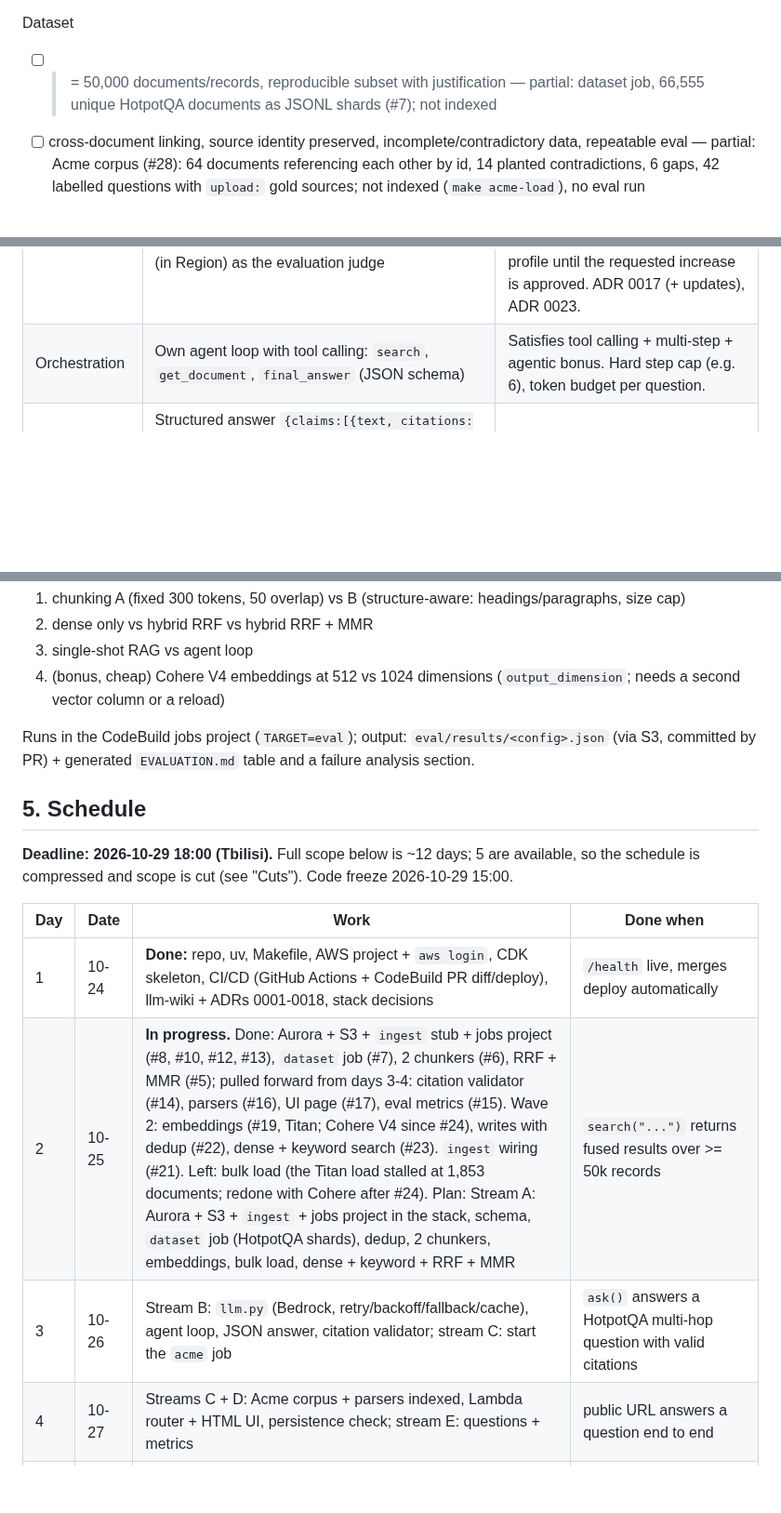
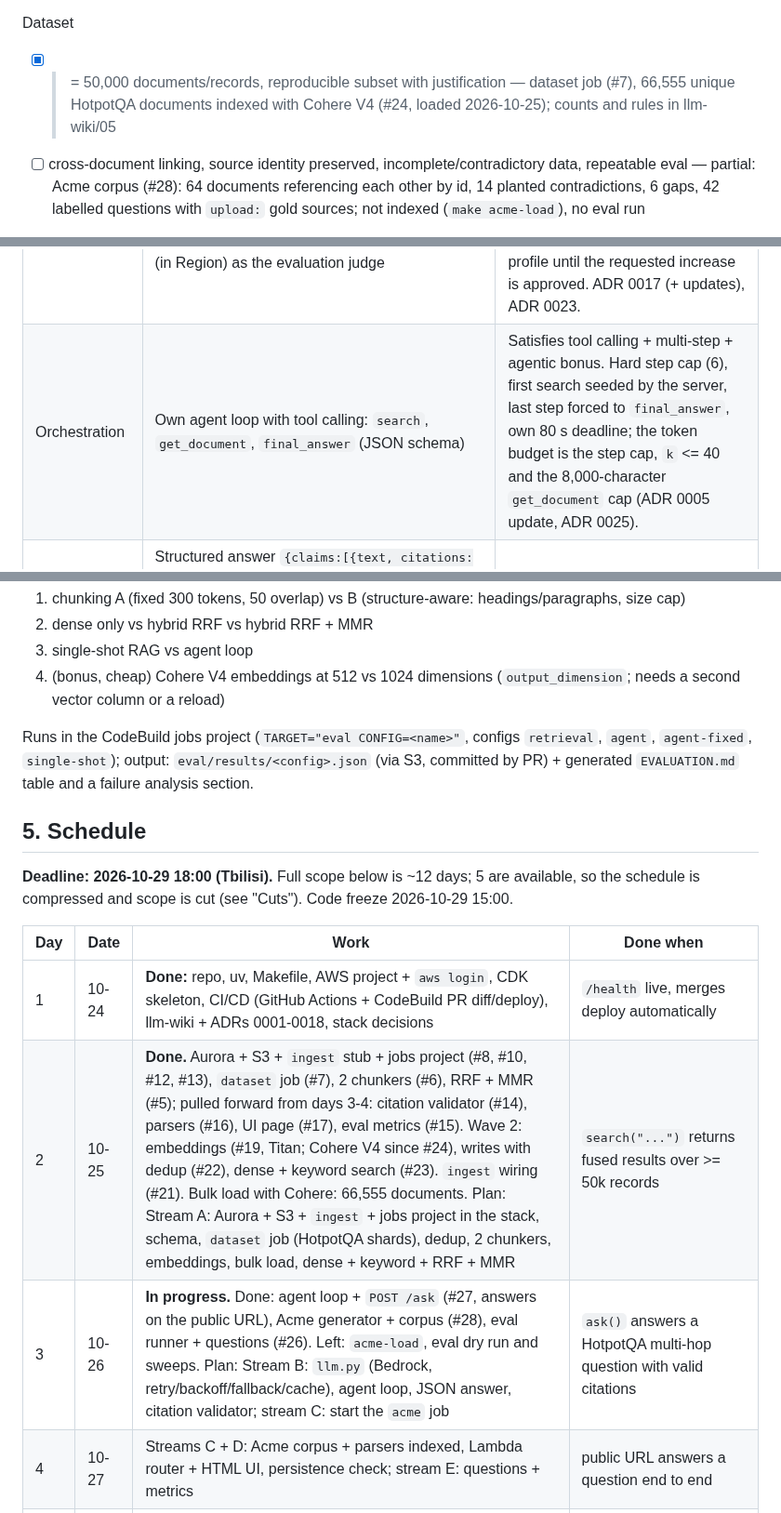
Before and after one commit to Pro100Sergosha/investigation-engine, a Markdown page: PLAN.md, 3 parts joined by grey strips. Shown at 93% size. GitHub-like rendering; blank space fills up the shorter version.

```diff
--- a/PLAN.md
+++ b/PLAN.md
@@ -60,7 +62,7 @@ Backend / UI
 - [ ] Python backend, functional UI: upload/manage docs, ask, inspect sources — partial: page served at `GET /` (#17), document routes (#21), `POST /ask` with cited sources and the short answer on the page (#27); not checked through the UI
 
 Dataset
-- [ ] >= 50,000 documents/records, reproducible subset with justification — partial: dataset job, 66,555 unique HotpotQA documents as JSONL shards (#7); not indexed
+- [x] >= 50,000 documents/records, reproducible subset with justification — dataset job (#7), 66,555 unique HotpotQA documents indexed with Cohere V4 (#24, loaded 2026-10-25); counts and rules in llm-wiki/05
 - [ ] cross-document linking, source identity preserved, incomplete/contradictory data, repeatable eval — partial: Acme corpus (#28): 64 documents referencing each other by id, 14 planted contradictions, 6 gaps, 42 labelled questions with `upload:` gold sources; not indexed (`make acme-load`), no eval run
 
 Deployment
@@ -87,7 +89,7 @@ Each decision has an ADR in [llm-wiki/adr/](llm-wiki/adr/) with context, cost an
 | Keyword search | Postgres `tsvector` + `ts_rank_cd` | Native, indexed. |
 | Own algorithm | Reciprocal Rank Fusion (dense + keyword) + MMR diversification with per-document cap, written by hand | Small, testable, easy to explain on a whiteboard. Optional: own BM25 scorer to compare with `ts_rank_cd`. |
 | LLM | Amazon Bedrock only (Converse API, IAM, no external keys): **Claude Haiku 4.5** (`eu.anthropic.claude-haiku-4-5-20251001-v1:0` cross-Region profile) for the agent and Acme generation; `openai.gpt-oss-120b` (in Region) as automatic fallback; `qwen.qwen3-235b-a22b-2507` (in Region) as the evaluation judge | Reliable JSON and tool calling from Haiku ($1.10/$5.50 per 1M in EU), paid from credits. `llm.py`: timeout, backoff on throttling, fallback, prompt caching, Postgres `llm_cache`. All models verified with real calls on 2026-10-24; Haiku is limited to 10 requests/min per profile until the requested increase is approved. ADR 0017 (+ updates), ADR 0023. |
-| Orchestration | Own agent loop with tool calling: `search`, `get_document`, `final_answer` (JSON schema) | Satisfies tool calling + multi-step + agentic bonus. Hard step cap (e.g. 6), token budget per question. |
+| Orchestration | Own agent loop with tool calling: `search`, `get_document`, `final_answer` (JSON schema) | Satisfies tool calling + multi-step + agentic bonus. Hard step cap (6), first search seeded by the server, last step forced to `final_answer`, own 80 s deadline; the token budget is the step cap, `k` <= 40 and the 8,000-character `get_document` cap (ADR 0005 update, ADR 0025). |
 | Grounding | Structured answer `{claims:[{text, citations:[chunk_id]}], contradictions:[], status: answered/insufficient/conflicting}`; server drops claims citing chunks that were never retrieved | Mechanical anti-hallucination check, not only prompt wording. |
 | Backend | AWS Lambda (Python 3.12 container image) behind a Lambda Function URL; hand-written router over the event, no web framework | Pay per request, always-free tier (1M req, 400k GB-s/month) covers the demo. Function URL instead of API Gateway: API Gateway cuts requests at 30 s, the agent loop can take longer (Function URL allows up to 15 min). Trade-off: no SSE streaming in Python Lambda, the trace comes back with the final answer. |
 | UI | One static HTML page + vanilla JS, served by the same `api` Lambda at `GET /` | Same origin as the API: no CORS, no CloudFront, HTTPS from the Function URL. |
@@ -182,7 +185,7 @@ Configurations compared:
 3. single-shot RAG vs agent loop
 4. (bonus, cheap) Cohere V4 embeddings at 512 vs 1024 dimensions (`output_dimension`; needs a second vector column or a reload)
 
-Runs in the CodeBuild jobs project (`TARGET=eval`); output: `eval/results/<config>.json` (via S3, committed by PR) + generated `EVALUATION.md` table and a failure analysis section.
+Runs in the CodeBuild jobs project (`TARGET="eval CONFIG=<name>"`, configs `retrieval`, `agent`, `agent-fixed`, `single-shot`); output: `eval/results/<config>.json` (via S3, committed by PR) + generated `EVALUATION.md` table and a failure analysis section.
 
 ## 5. Schedule
 
@@ -192,8 +195,8 @@ schedule is compressed and scope is cut (see "Cuts"). Code freeze 2026-10-29 15:
 | Day | Date | Work | Done when |
 |---|---|---|---|
 | 1 | 10-24 | **Done:** repo, uv, Makefile, AWS project + `aws login`, CDK skeleton, CI/CD (GitHub Actions + CodeBuild PR diff/deploy), llm-wiki + ADRs 0001-0018, stack decisions | `/health` live, merges deploy automatically |
-| 2 | 10-25 | **In progress.** Done: Aurora + S3 + `ingest` stub + jobs project (#8, #10, #12, #13), `dataset` job (#7), 2 chunkers (#6), RRF + MMR (#5); pulled forward from days 3-4: citation validator (#14), parsers (#16), UI page (#17), eval metrics (#15). Wave 2: embeddings (#19, Titan; Cohere V4 since #24), writes with dedup (#22), dense + keyword search (#23). `ingest` wiring (#21). Left: bulk load (the Titan load stalled at 1,853 documents; redone with Cohere after #24). Plan: Stream A: Aurora + S3 + `ingest` + jobs project in the stack, schema, `dataset` job (HotpotQA shards), dedup, 2 chunkers, embeddings, bulk load, dense + keyword + RRF + MMR | `search("...")` returns fused results over >= 50k records |
-| 3 | 10-26 | Stream B: `llm.py` (Bedrock, retry/backoff/fallback/cache), agent loop, JSON answer, citation validator; stream C: start the `acme` job | `ask()` answers a HotpotQA multi-hop question with valid citations |
+| 2 | 10-25 | **Done.** Aurora + S3 + `ingest` stub + jobs project (#8, #10, #12, #13), `dataset` job (#7), 2 chunkers (#6), RRF + MMR (#5); pulled forward from days 3-4: citation validator (#14), parsers (#16), UI page (#17), eval metrics (#15). Wave 2: embeddings (#19, Titan; Cohere V4 since #24), writes with dedup (#22), dense + keyword search (#23). `ingest` wiring (#21). Bulk load with Cohere: 66,555 documents. Plan: Stream A: Aurora + S3 + `ingest` + jobs project in the stack, schema, `dataset` job (HotpotQA shards), dedup, 2 chunkers, embeddings, bulk load, dense + keyword + RRF + MMR | `search("...")` returns fused results over >= 50k records |
+| 3 | 10-26 | **In progress.** Done: agent loop + `POST /ask` (#27, answers on the public URL), Acme generator + corpus (#28), eval runner + questions (#26). Left: `acme-load`, eval dry run and sweeps. Plan: Stream B: `llm.py` (Bedrock, retry/backoff/fallback/cache), agent loop, JSON answer, citation validator; stream C: start the `acme` job | `ask()` answers a HotpotQA multi-hop question with valid citations |
 | 4 | 10-27 | Streams C + D: Acme corpus + parsers indexed, Lambda router + HTML UI, persistence check; stream E: questions + metrics | public URL answers a question end to end |
 | 5 | 10-28 | Stream E: eval runner in the jobs project, config sweep (cached LLM calls) | `eval/results/*.json` for all configs |
 | 6 | 10-29 | EVALUATION.md with failure analysis, README, AI_USAGE.md, buffer, defense rehearsal | submitted before 18:00 |
```
Also changed, not shown: other parts of PLAN.md (+26 -23 lines), llm-wiki/05-corpora.md (+3 -2 lines), llm-wiki/14-known-gaps.md (+0 -1 lines).
